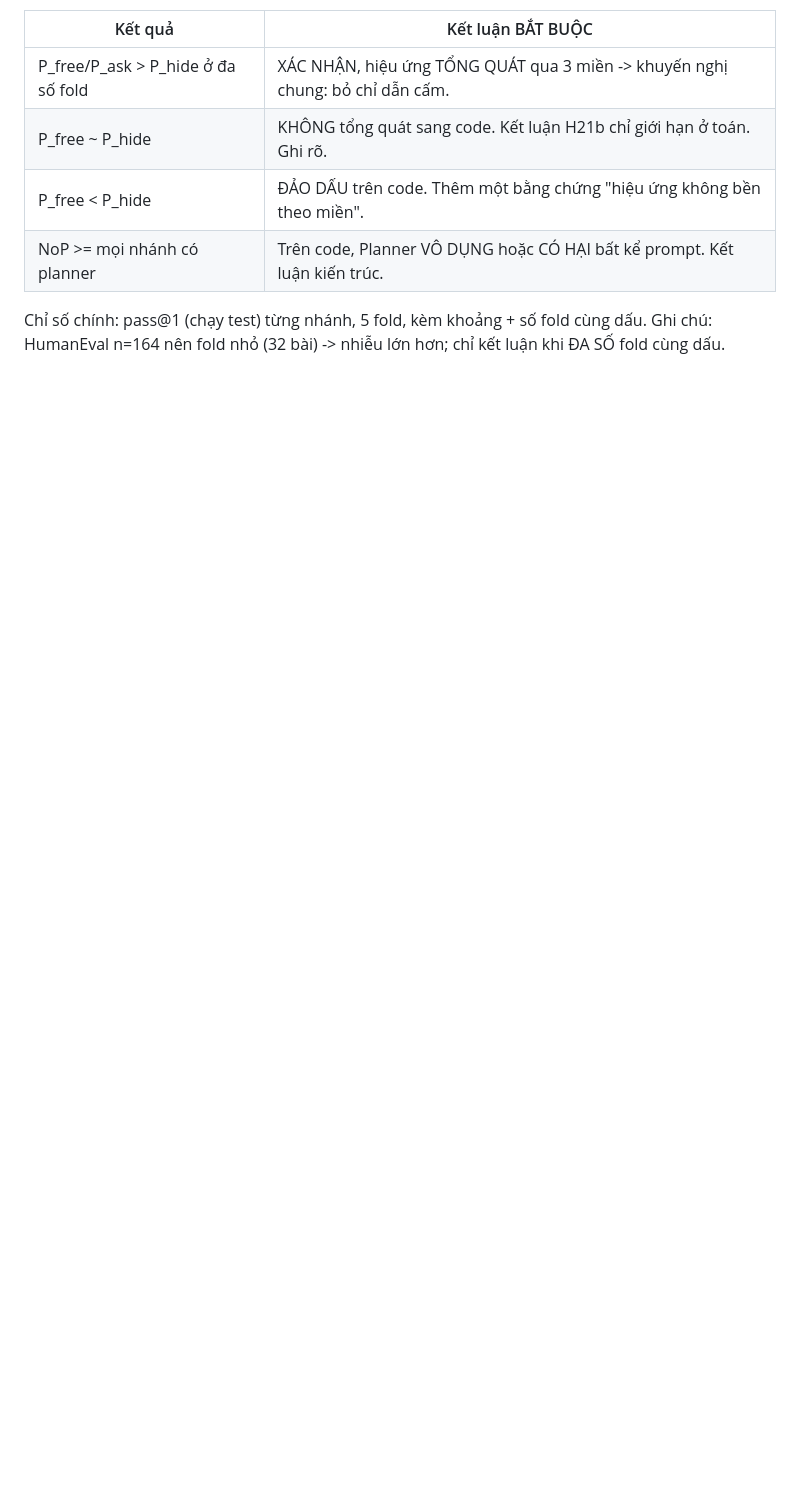
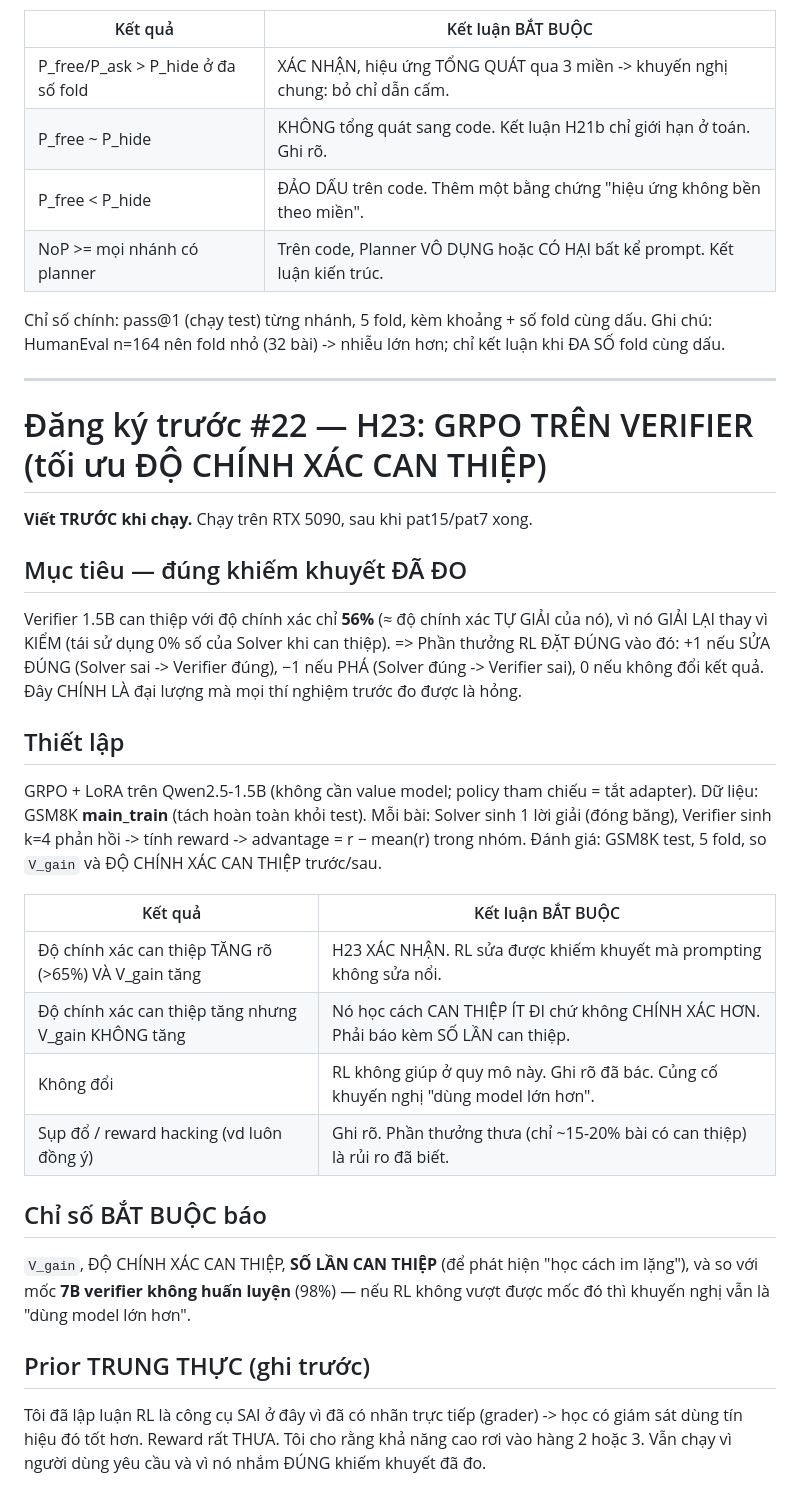
Before and after one commit to duongtrongnguyen123/multiagent-shapley-credit, a Markdown page: shapley/docs/PREREGISTRATION.md, the part around the change. Drawn GitHub-style; blank space fills up the shorter version.

Commit message:
Pre-register #22: H23 GRPO on the verifier, targeting intervention precision

```diff
--- a/shapley/docs/PREREGISTRATION.md
+++ b/shapley/docs/PREREGISTRATION.md
@@ -728,3 +728,38 @@ Nhánh (5 fold x 32 bài, 1.5B): NoP (không planner) | P_hide ("đừng viết
 
 Chỉ số chính: pass@1 (chạy test) từng nhánh, 5 fold, kèm khoảng + số fold cùng dấu.
 Ghi chú: HumanEval n=164 nên fold nhỏ (32 bài) -> nhiễu lớn hơn; chỉ kết luận khi ĐA SỐ fold cùng dấu.
+
+---
+
+# Đăng ký trước #22 — H23: GRPO TRÊN VERIFIER (tối ưu ĐỘ CHÍNH XÁC CAN THIỆP)
+**Viết TRƯỚC khi chạy.** Chạy trên RTX 5090, sau khi pat15/pat7 xong.
+
+## Mục tiêu — đúng khiếm khuyết ĐÃ ĐO
+Verifier 1.5B can thiệp với độ chính xác chỉ **56%** (≈ độ chính xác TỰ GIẢI của nó), vì nó
+GIẢI LẠI thay vì KIỂM (tái sử dụng 0% số của Solver khi can thiệp).
+=> Phần thưởng RL ĐẶT ĐÚNG vào đó: +1 nếu SỬA ĐÚNG (Solver sai -> Verifier đúng),
+   −1 nếu PHÁ (Solver đúng -> Verifier sai), 0 nếu không đổi kết quả.
+   Đây CHÍNH LÀ đại lượng mà mọi thí nghiệm trước đo được là hỏng.
+
+## Thiết lập
+GRPO + LoRA trên Qwen2.5-1.5B (không cần value model; policy tham chiếu = tắt adapter).
+Dữ liệu: GSM8K **main_train** (tách hoàn toàn khỏi test). Mỗi bài: Solver sinh 1 lời giải (đóng băng),
+Verifier sinh k=4 phản hồi -> tính reward -> advantage = r − mean(r) trong nhóm.
+Đánh giá: GSM8K test, 5 fold, so `V_gain` và ĐỘ CHÍNH XÁC CAN THIỆP trước/sau.
+
+| Kết quả | Kết luận BẮT BUỘC |
+|---|---|
+| Độ chính xác can thiệp TĂNG rõ (>65%) VÀ V_gain tăng | H23 XÁC NHẬN. RL sửa được khiếm khuyết mà prompting không sửa nổi. |
+| Độ chính xác can thiệp tăng nhưng V_gain KHÔNG tăng | Nó học cách CAN THIỆP ÍT ĐI chứ không CHÍNH XÁC HƠN. Phải báo kèm SỐ LẦN can thiệp. |
+| Không đổi | RL không giúp ở quy mô này. Ghi rõ đã bác. Củng cố khuyến nghị "dùng model lớn hơn". |
+| Sụp đổ / reward hacking (vd luôn đồng ý) | Ghi rõ. Phần thưởng thưa (chỉ ~15-20% bài có can thiệp) là rủi ro đã biết. |
+
+## Chỉ số BẮT BUỘC báo
+`V_gain`, ĐỘ CHÍNH XÁC CAN THIỆP, **SỐ LẦN CAN THIỆP** (để phát hiện "học cách im lặng"),
+và so với mốc **7B verifier không huấn luyện** (98%) — nếu RL không vượt được mốc đó thì
+khuyến nghị vẫn là "dùng model lớn hơn".
+
+## Prior TRUNG THỰC (ghi trước)
+Tôi đã lập luận RL là công cụ SAI ở đây vì đã có nhãn trực tiếp (grader) -> học có giám sát
+dùng tín hiệu đó tốt hơn. Reward rất THƯA. Tôi cho rằng khả năng cao rơi vào hàng 2 hoặc 3.
+Vẫn chạy vì người dùng yêu cầu và vì nó nhắm ĐÚNG khiếm khuyết đã đo.
```
